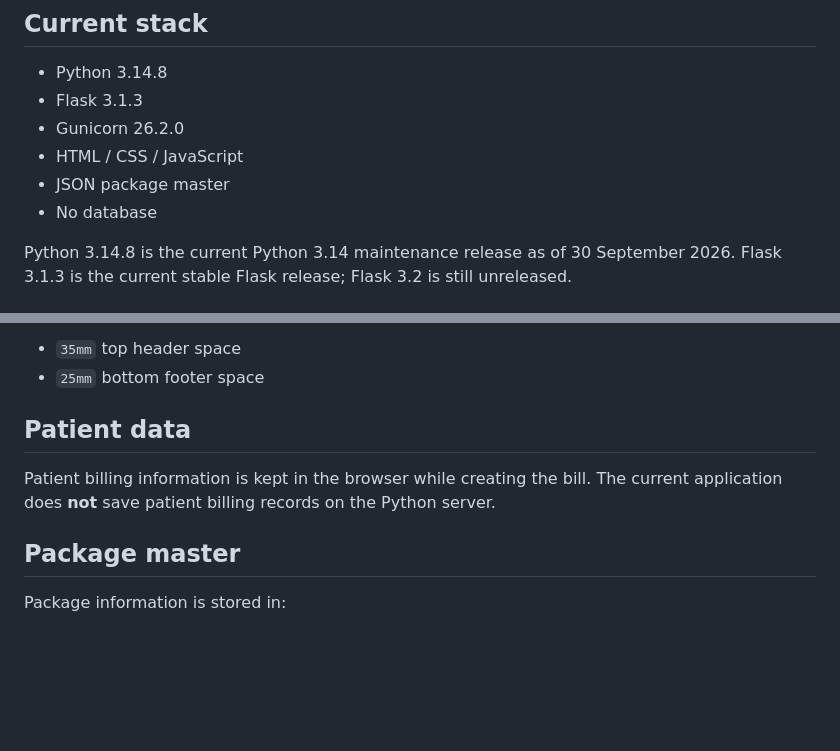
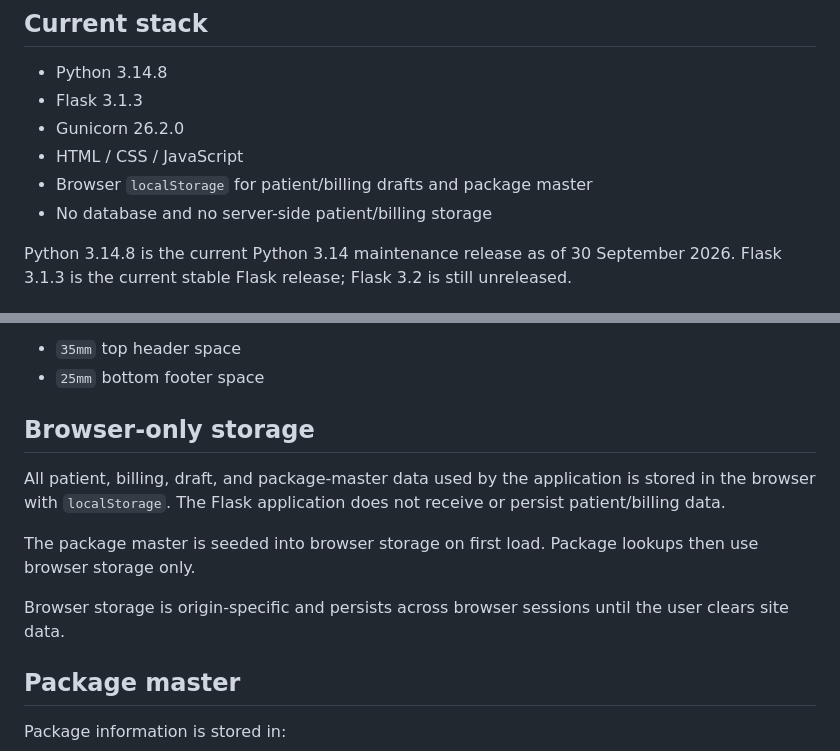
Before and after one commit to shreebalaji767/AYUSHMAN-BILLING, a Markdown page: README.md, 2 parts joined by grey strips. Drawn GitHub-style; blank space fills up the shorter version.

Commit message:
Document browser-only storage architecture

```diff
--- a/README.md
+++ b/README.md
@@ -8,8 +8,8 @@ DB-free Ayushman billing web application for hospital billing and package manage
 - Flask 3.1.3
 - Gunicorn 26.2.0
 - HTML / CSS / JavaScript
-- JSON package master
-- No database
+- Browser `localStorage` for patient/billing drafts and package master
+- No database and no server-side patient/billing storage
 
 Python 3.14.8 is the current Python 3.14 maintenance release as of 30 September 2026. Flask 3.1.3 is the current stable Flask release; Flask 3.2 is still unreleased.
 
@@ -102,9 +102,13 @@ Adjust these values in:
 - `35mm` top header space
 - `25mm` bottom footer space
 
-## Patient data
+## Browser-only storage
 
-Patient billing information is kept in the browser while creating the bill. The current application does **not** save patient billing records on the Python server.
+All patient, billing, draft, and package-master data used by the application is stored in the browser with `localStorage`. The Flask application does not receive or persist patient/billing data.
+
+The package master is seeded into browser storage on first load. Package lookups then use browser storage only.
+
+Browser storage is origin-specific and persists across browser sessions until the user clears site data.
 
 ## Package master
 
```
